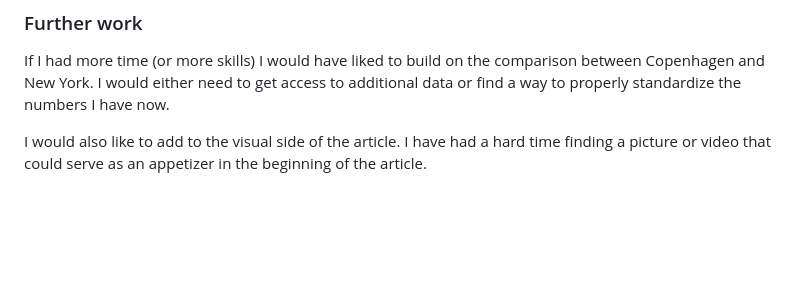
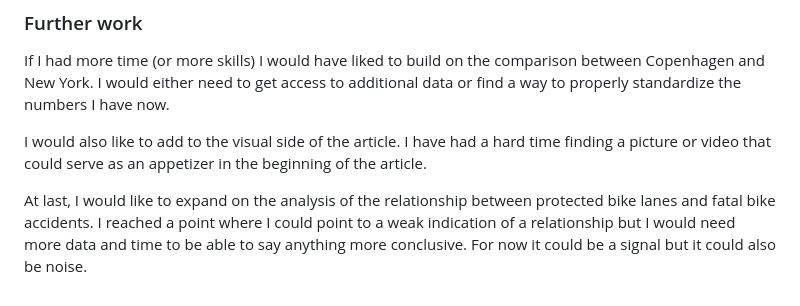
Before and after one commit to laurabejder/bike-safety-nyc, a Markdown page: README.md, the part around the change. Drawn GitHub-style; blank space fills up the shorter version.

```diff
--- a/README.md
+++ b/README.md
@@ -64,3 +64,5 @@ Another thing I have learned while working on this project, is how difficult it
 If I had more time (or more skills) I would have liked to build on the comparison between Copenhagen and New York. I would either need to get access to additional data or find a way to properly standardize the numbers I have now.
 
 I would also like to add to the visual side of the article. I have had a hard time finding a picture or video that could serve as an appetizer in the beginning of the article.
+
+At last, I would like to expand on the analysis of the relationship between protected bike lanes and fatal bike accidents. I reached a point where I could point to a weak indication of a relationship but I would need more data and time to be able to say anything more conclusive. For now it could be a signal but it could also be noise.
```
